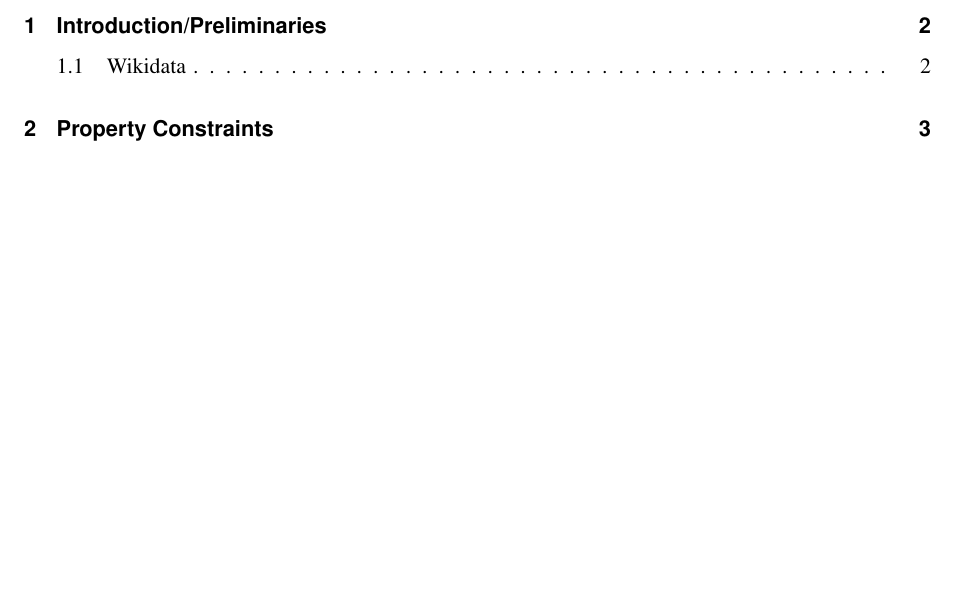
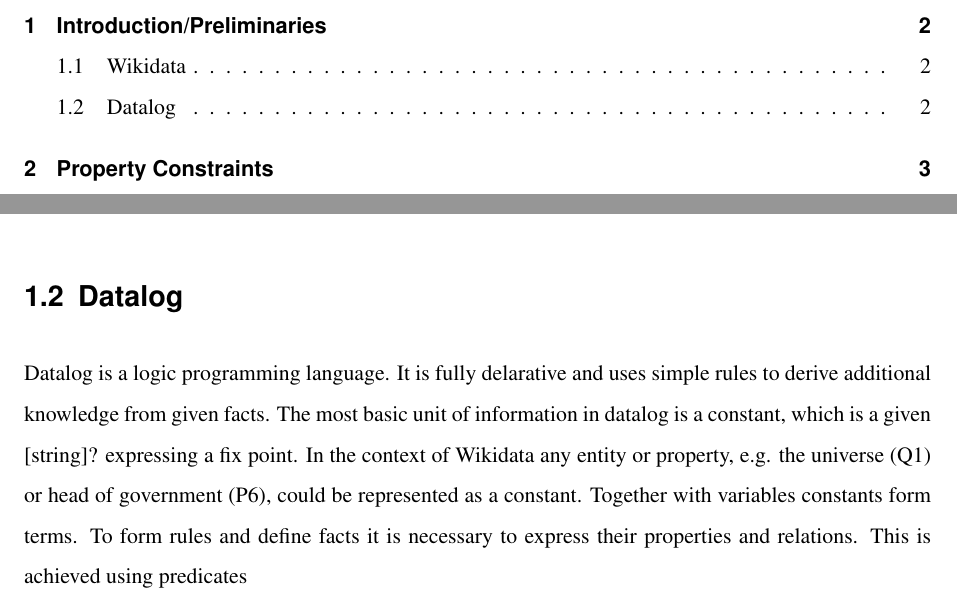
Before and after one commit to shade-belisar/wcd, a LaTeX thesis (thesis/paper/paper.tex): part of page 5 of 13 before the commit and two parts of pages 5 and 6 of 13 after it, the two joined at a grey line, cut so that both start at the same text, the shorter picture padded with empty space. Compiled offline with pdfLaTeX.

Commit message:
Added a small piece on datalog

```diff
--- a/thesis/paper/paper.tex
+++ b/thesis/paper/paper.tex
@@ -31,6 +31,8 @@
 \cite{test}
 \section{Wikidata}
 Wikidata is the knowledge base sister project of Wikipedia. It is a public, open database system that, at its core, stores statements about specific items. The basic unit of information is a triple subject-predicate-object stating an item (subject) has a property (predicate) which is either another item or a value of some kind (object).
+\section{Datalog}
+Datalog is a logic programming language. It is fully delarative and uses simple rules to derive additional knowledge from given facts. The most basic unit of information in datalog is a constant, which is a given [string]? expressing a fix point. In the context of Wikidata any entity or property, e.g. the universe (Q1) or head of government (P6), could be represented as a constant. Together with variables constants form terms. To form rules and define facts it is necessary to express their properties and relations. This is achieved using predicates
 \chapter{Property Constraints}
 To improve the data quality, help editors avoid common mistakes and clarify the usage of properties, Wikidata allows constraints to be defined on properties. They are however not firm rules and execptions can and should be made if necessary. A property constraint says something about the way a property may or may not be used. This can mean simple restrictions on the statement a property is part of, e.g. only certain values are allowed or more complex requirements on connected parts of the data graph, e.g. the value of a statement with this property should have certain statements. On the following page you can find table \ref{tab_basestats} which list the existing property constraints and a short description as well as classifying information which will be explained shortly. Afterwards the constraints will be explained in detail and either a basic approach for their modeling or reasoning why it is not possible or sensible to model it given.\\
 
```
